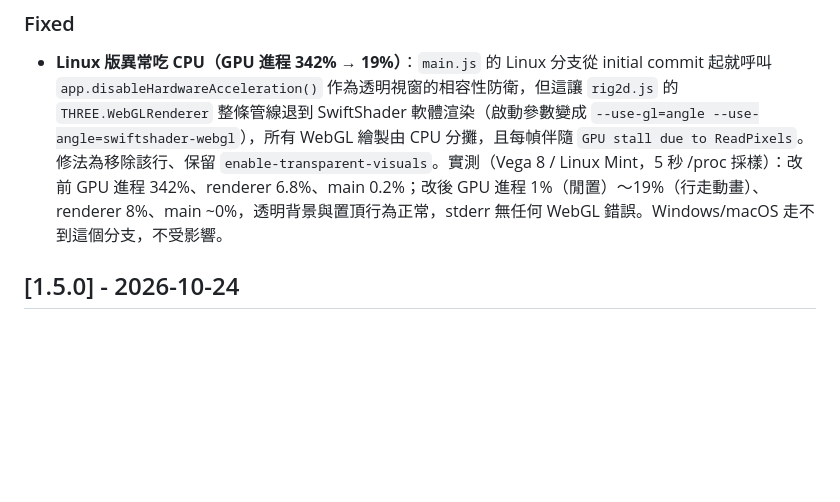
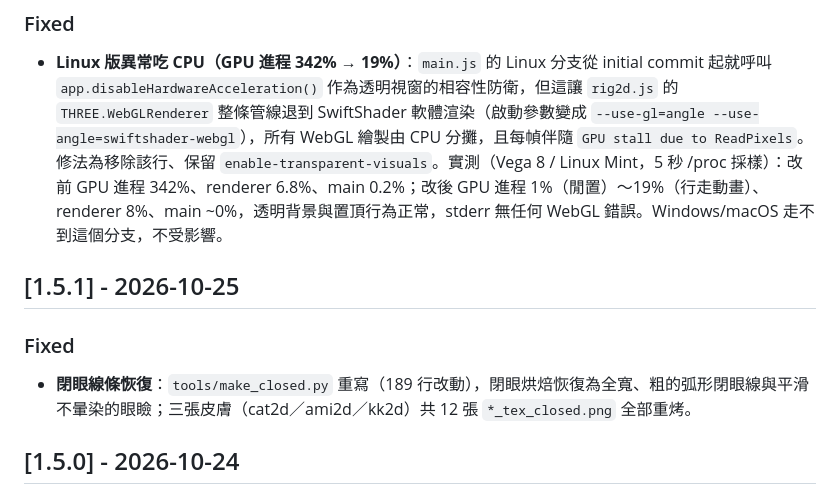
Before and after one commit to karst10607/mabi, a Markdown page: CHANGELOG.md, the part around the change. Drawn GitHub-style; blank space fills up the shorter version.

Commit message:
docs: 補記 v1.5.1 閉眼修復的 CHANGELOG 條目

```diff
--- a/CHANGELOG.md
+++ b/CHANGELOG.md
@@ -7,6 +7,12 @@
 ### Fixed
 
 - **Linux 版異常吃 CPU（GPU 進程 342% → 19%）**：`main.js` 的 Linux 分支從 initial commit 起就呼叫 `app.disableHardwareAcceleration()` 作為透明視窗的相容性防衛，但這讓 `rig2d.js` 的 `THREE.WebGLRenderer` 整條管線退到 SwiftShader 軟體渲染（啟動參數變成 `--use-gl=angle --use-angle=swiftshader-webgl`），所有 WebGL 繪製由 CPU 分攤，且每幀伴隨 `GPU stall due to ReadPixels`。修法為移除該行、保留 `enable-transparent-visuals`。實測（Vega 8 / Linux Mint，5 秒 /proc 採樣）：改前 GPU 進程 342%、renderer 6.8%、main 0.2%；改後 GPU 進程 1%（閒置）～19%（行走動畫）、renderer 8%、main ~0%，透明背景與置頂行為正常，stderr 無任何 WebGL 錯誤。Windows/macOS 走不到這個分支，不受影響。
+
+## [1.5.1] - 2026-10-25
+
+### Fixed
+
+- **閉眼線條恢復**：`tools/make_closed.py` 重寫（189 行改動），閉眼烘焙恢復為全寬、粗的弧形閉眼線與平滑不暈染的眼瞼；三張皮膚（cat2d／ami2d／kk2d）共 12 張 `*_tex_closed.png` 全部重烤。
 
 ## [1.5.0] - 2026-10-24
 
```
